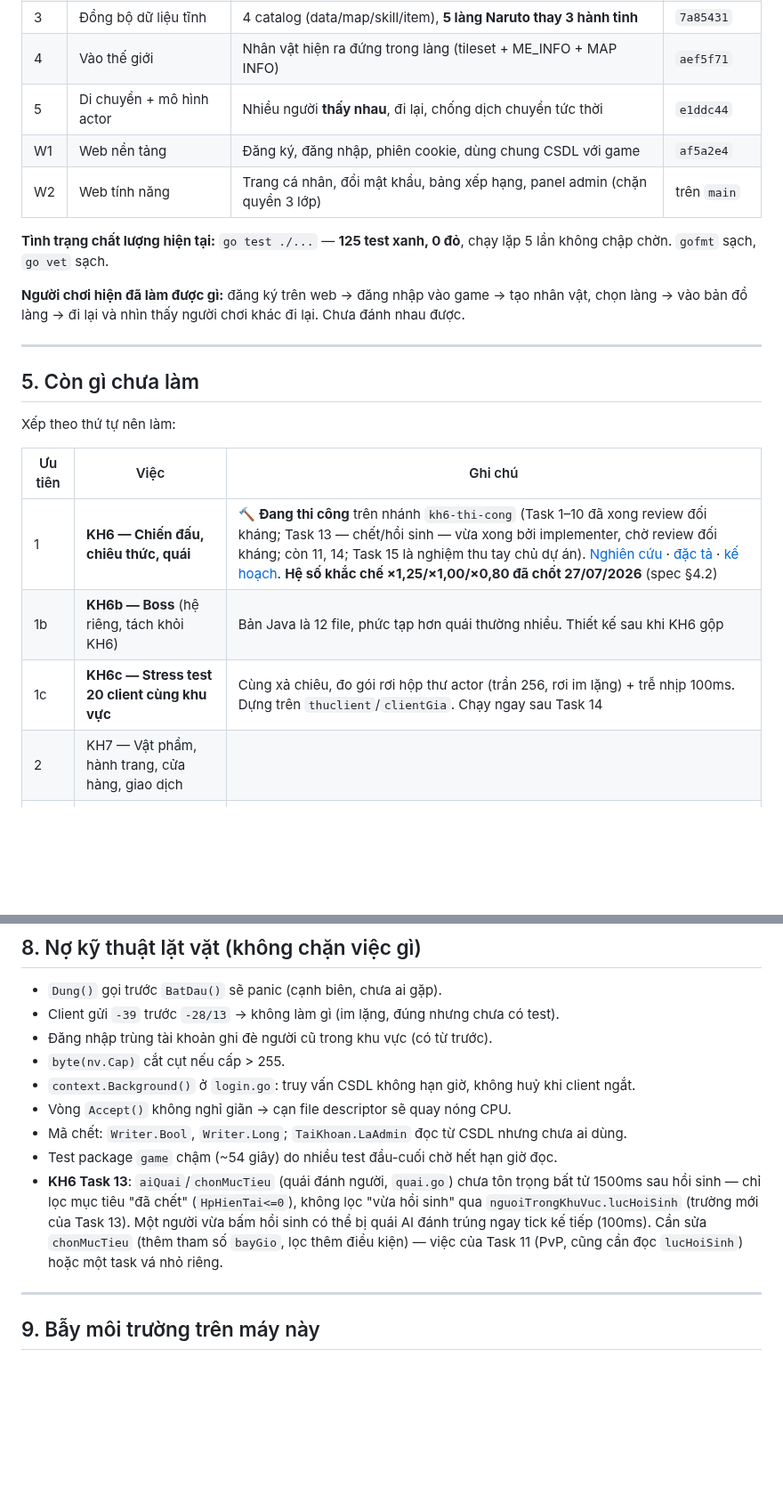
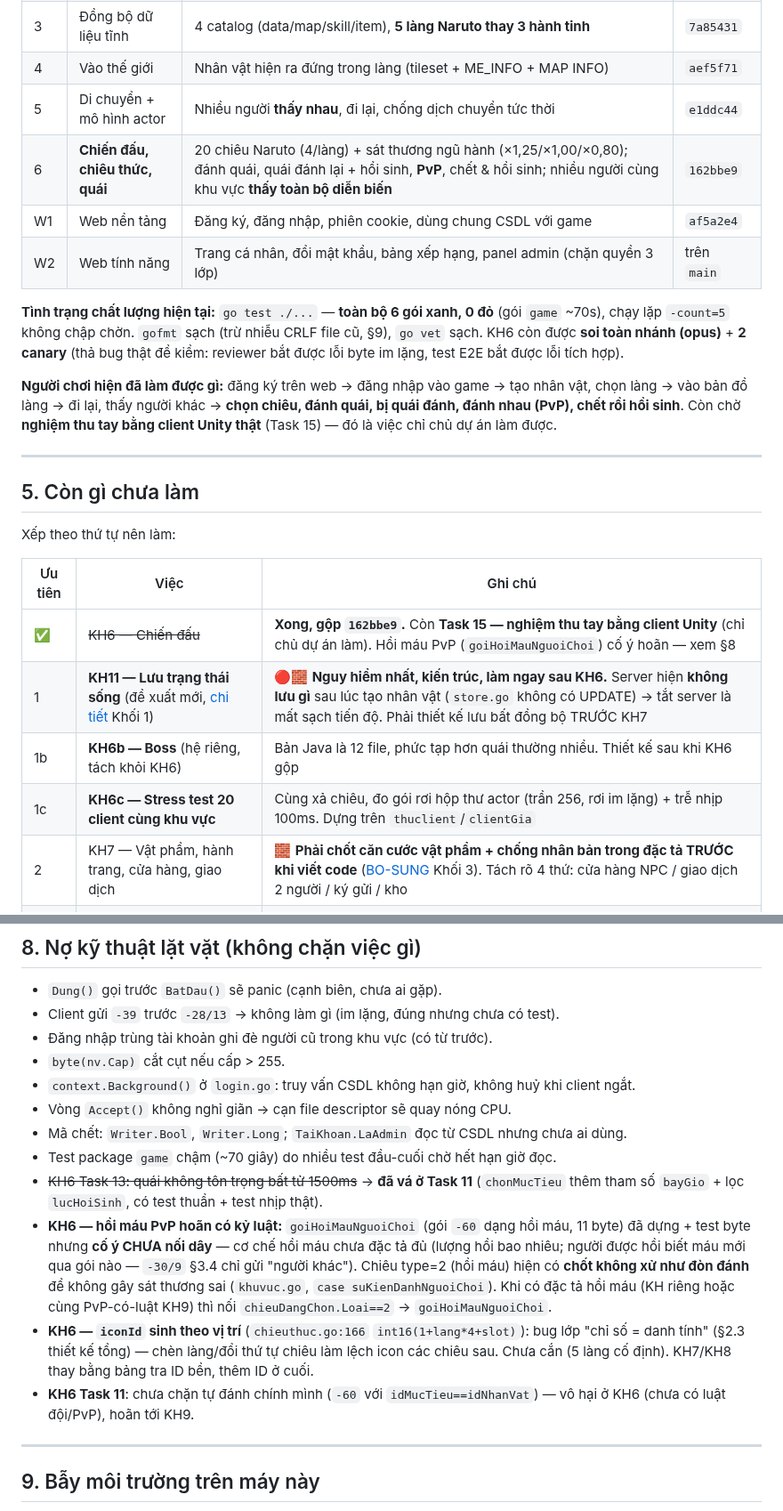
Before and after one commit to KNAGENCY/NRO_GoiBanGiao, a Markdown page: BAT-DAU-TU-DAY.md, 2 parts joined by grey strips. Shown at 89% size. Drawn GitHub-style; blank space fills up the shorter version.

Commit message:
docs: KH6 xong, gop main 162bbe9 — cap nhat §4/§5/§8/§12 + lo trinh + so nhat ky
Co-Authored-By: Claude Fable 5 <noreply@anthropic.com>

```diff
--- a/BAT-DAU-TU-DAY.md
+++ b/BAT-DAU-TU-DAY.md
@@ -116,15 +116,19 @@ Mỗi kế hoạch đều đi qua: thiết kế → kế hoạch → thi công t
 | 3 | Đồng bộ dữ liệu tĩnh | 4 catalog (data/map/skill/item), **5 làng Naruto thay 3 hành tinh** | `7a85431` |
 | 4 | Vào thế giới | Nhân vật hiện ra đứng trong làng (tileset + ME_INFO + MAP INFO) | `aef5f71` |
 | 5 | Di chuyển + mô hình actor | Nhiều người **thấy nhau**, đi lại, chống dịch chuyển tức thời | `e1ddc44` |
+| 6 | **Chiến đấu, chiêu thức, quái** | 20 chiêu Naruto (4/làng) + sát thương ngũ hành (×1,25/×1,00/×0,80); đánh quái, quái đánh lại + hồi sinh, **PvP**, chết & hồi sinh; nhiều người cùng khu vực **thấy toàn bộ diễn biến** | `162bbe9` |
 | W1 | Web nền tảng | Đăng ký, đăng nhập, phiên cookie, dùng chung CSDL với game | `af5a2e4` |
 | W2 | Web tính năng | Trang cá nhân, đổi mật khẩu, bảng xếp hạng, panel admin (chặn quyền 3 lớp) | trên `main` |
 
-**Tình trạng chất lượng hiện tại:** `go test ./...` — **125 test xanh, 0 đỏ**, chạy lặp
-5 lần không chập chờn. `gofmt` sạch, `go vet` sạch.
+**Tình trạng chất lượng hiện tại:** `go test ./...` — **toàn bộ 6 gói xanh, 0 đỏ**
+(gói `game` ~70s), chạy lặp `-count=5` không chập chờn. `gofmt` sạch (trừ nhiễu CRLF file
+cũ, §9), `go vet` sạch. KH6 còn được **soi toàn nhánh (opus)** + **2 canary** (thả bug thật
+để kiểm: reviewer bắt được lỗi byte im lặng, test E2E bắt được lỗi tích hợp).
 
 **Người chơi hiện đã làm được gì:** đăng ký trên web → đăng nhập vào game → tạo nhân
-vật, chọn làng → vào bản đồ làng → đi lại và nhìn thấy người chơi khác đi lại.
-Chưa đánh nhau được.
+vật, chọn làng → vào bản đồ làng → đi lại, thấy người khác → **chọn chiêu, đánh quái,
+bị quái đánh, đánh nhau (PvP), chết rồi hồi sinh**. Còn chờ **nghiệm thu tay bằng client
+Unity thật** (Task 15) — đó là việc chỉ chủ dự án làm được.
 
 ---
 
@@ -134,10 +138,11 @@ Xếp theo thứ tự nên làm:
 
 | Ưu tiên | Việc | Ghi chú |
 |---|---|---|
-| 1 | **KH6 — Chiến đấu, chiêu thức, quái** | 🔨 **Đang thi công** trên nhánh `kh6-thi-cong` (Task 1–10 đã xong review đối kháng; Task 13 — chết/hồi sinh — vừa xong bởi implementer, chờ review đối kháng; còn 11, 14; Task 15 là nghiệm thu tay chủ dự án). [Nghiên cứu](docs/superpowers/research/kh6-goi-chien-dau.md) · [đặc tả](docs/superpowers/specs/2026-07-26-giao-thuc-chien-dau.md) · [kế hoạch](docs/superpowers/plans/2026-07-26-ke-hoach-6-chien-dau.md). **Hệ số khắc chế ×1,25/×1,00/×0,80 đã chốt 27/07/2026** (spec §4.2) |
+| ✅ | ~~KH6 — Chiến đấu~~ | **Xong, gộp `162bbe9`.** Còn **Task 15 — nghiệm thu tay bằng client Unity** (chỉ chủ dự án làm). Hồi máu PvP (`goiHoiMauNguoiChoi`) cố ý hoãn — xem §8 |
+| 1 | **KH11 — Lưu trạng thái sống** (đề xuất mới, [chi tiết](docs/superpowers/plans/BO-SUNG-LO-TRINH.md) Khối 1) | 🔴🧱 **Nguy hiểm nhất, kiến trúc, làm ngay sau KH6.** Server hiện **không lưu gì** sau lúc tạo nhân vật (`store.go` không có UPDATE) → tắt server là mất sạch tiến độ. Phải thiết kế lưu bất đồng bộ TRƯỚC KH7 |
 | 1b | **KH6b — Boss** (hệ riêng, tách khỏi KH6) | Bản Java là 12 file, phức tạp hơn quái thường nhiều. Thiết kế sau khi KH6 gộp |
-| 1c | **KH6c — Stress test 20 client cùng khu vực** | Cùng xả chiêu, đo gói rơi hộp thư actor (trần 256, rơi im lặng) + trễ nhịp 100ms. Dựng trên `thuclient`/`clientGia`. Chạy ngay sau Task 14 |
-| 2 | KH7 — Vật phẩm, hành trang, cửa hàng, giao dịch | |
+| 1c | **KH6c — Stress test 20 client cùng khu vực** | Cùng xả chiêu, đo gói rơi hộp thư actor (trần 256, rơi im lặng) + trễ nhịp 100ms. Dựng trên `thuclient`/`clientGia` |
+| 2 | KH7 — Vật phẩm, hành trang, cửa hàng, giao dịch | 🧱 **Phải chốt căn cước vật phẩm + chống nhân bản trong đặc tả TRƯỚC khi viết code** ([BO-SUNG](docs/superpowers/plans/BO-SUNG-LO-TRINH.md) Khối 3). Tách rõ 4 thứ: cửa hàng NPC / giao dịch 2 người / ký gửi / kho |
 | 3 | KH8 — Kho nội dung YAML + nạp nóng | Để thêm chiêu/quái mà không phải sửa code. **Kèm cân bằng thực nghiệm** (đơn vị `SatThuong` phải chốt — TODO trong `satthuong.go`) |
 | 4 | KH9 — Nhiệm vụ, cốt truyện, NPC | |
 | 5 | KH10 — Cảm giác chơi (hoạt ảnh, chuyển màn, hướng dẫn người mới) | Ba con số ràng buộc đã chốt ở KH5 |
@@ -281,13 +286,20 @@ Gom lại thành **Kế hoạch B**, sửa lẻ từng cái là vô nghĩa:
 - `context.Background()` ở `login.go`: truy vấn CSDL không hạn giờ, không huỷ khi client ngắt.
 - Vòng `Accept()` không nghỉ giãn → cạn file descriptor sẽ quay nóng CPU.
 - Mã chết: `Writer.Bool`, `Writer.Long`; `TaiKhoan.LaAdmin` đọc từ CSDL nhưng chưa ai dùng.
-- Test package `game` chậm (~54 giây) do nhiều test đầu-cuối chờ hết hạn giờ đọc.
-- **KH6 Task 13**: `aiQuai`/`chonMucTieu` (quái đánh người, `quai.go`) chưa tôn trọng
-  bất tử 1500ms sau hồi sinh — chỉ lọc mục tiêu "đã chết" (`HpHienTai<=0`), không lọc
-  "vừa hồi sinh" qua `nguoiTrongKhuVuc.lucHoiSinh` (trường mới của Task 13). Một người
-  vừa bấm hồi sinh có thể bị quái AI đánh trúng ngay tick kế tiếp (100ms). Cần sửa
-  `chonMucTieu` (thêm tham số `bayGio`, lọc thêm điều kiện) — việc của Task 11 (PvP,
-  cũng cần đọc `lucHoiSinh`) hoặc một task vá nhỏ riêng.
+- Test package `game` chậm (~70 giây) do nhiều test đầu-cuối chờ hết hạn giờ đọc.
+- ~~KH6 Task 13: quái không tôn trọng bất tử 1500ms~~ → **đã vá ở Task 11** (`chonMucTieu`
+  thêm tham số `bayGio` + lọc `lucHoiSinh`, có test thuần + test nhịp thật).
+- **KH6 — hồi máu PvP hoãn có kỷ luật:** `goiHoiMauNguoiChoi` (gói `-60` dạng hồi máu, 11
+  byte) đã dựng + test byte nhưng **cố ý CHƯA nối dây** — cơ chế hồi máu chưa đặc tả đủ
+  (lượng hồi bao nhiêu; người được hồi biết máu mới qua gói nào — `-30/9` §3.4 chỉ gửi
+  "người khác"). Chiêu type=2 (hồi máu) hiện có **chốt không xử như đòn đánh** để không gây
+  sát thương sai (`khuvuc.go`, `case suKienDanhNguoiChoi`). Khi có đặc tả hồi máu (KH riêng
+  hoặc cùng PvP-có-luật KH9) thì nối `chieuDangChon.Loai==2` → `goiHoiMauNguoiChoi`.
+- **KH6 — `iconId` sinh theo vị trí** (`chieuthuc.go:166` `int16(1+lang*4+slot)`): bug lớp
+  "chỉ số = danh tính" (§2.3 thiết kế tổng) — chèn làng/đổi thứ tự chiêu làm lệch icon các
+  chiêu sau. Chưa cắn (5 làng cố định). KH7/KH8 thay bằng bảng tra ID bền, thêm ID ở cuối.
+- **KH6 Task 11**: chưa chặn tự đánh chính mình (`-60` với `idMucTieu==idNhanVat`) — vô hại
+  ở KH6 (chưa có luật đội/PvP), hoãn tới KH9.
 
 ---
 
```
Also changed, not shown: other parts of BAT-DAU-TU-DAY.md (+3 -2 lines), NHAT-KY-AGENT.md (+5 -4 lines), 1 other file.
